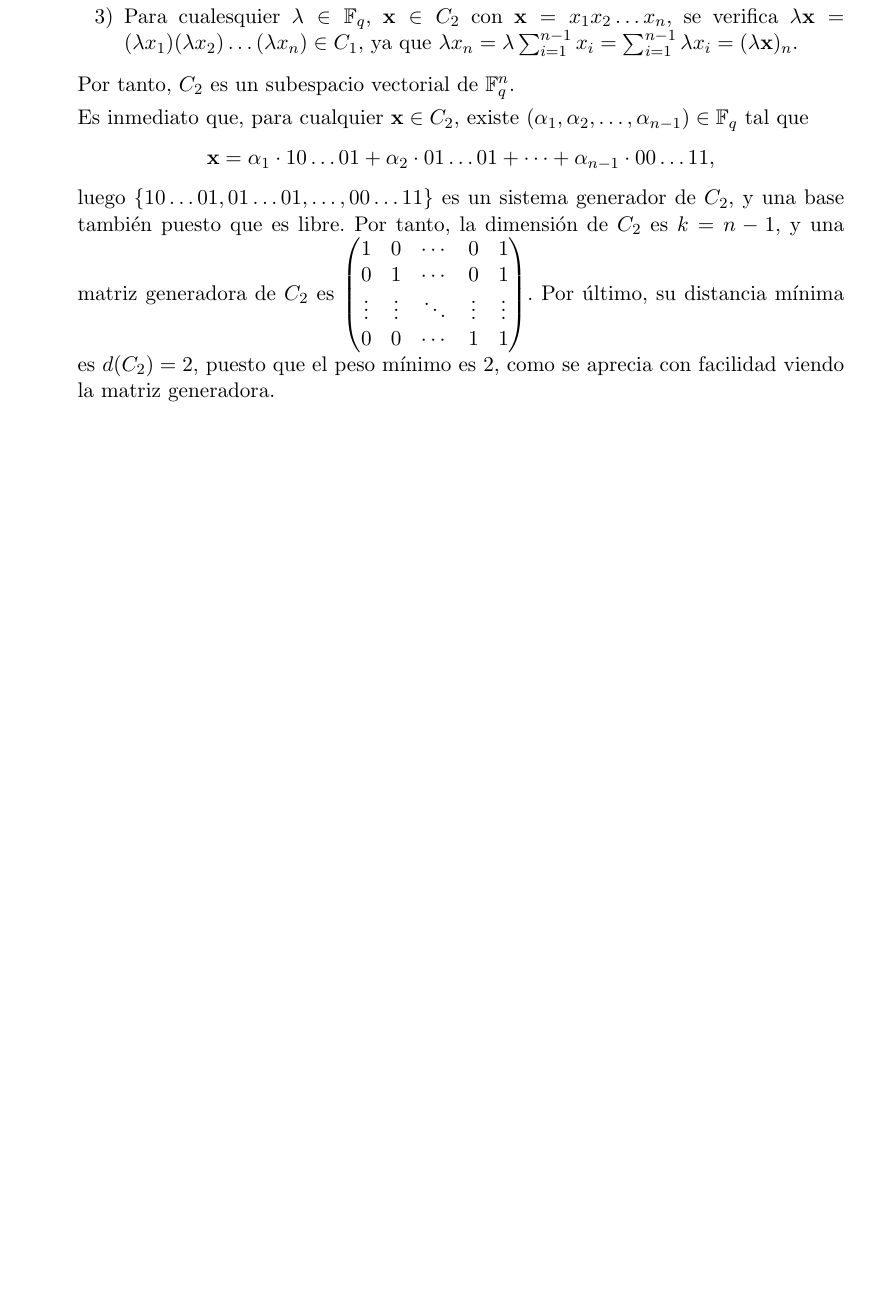
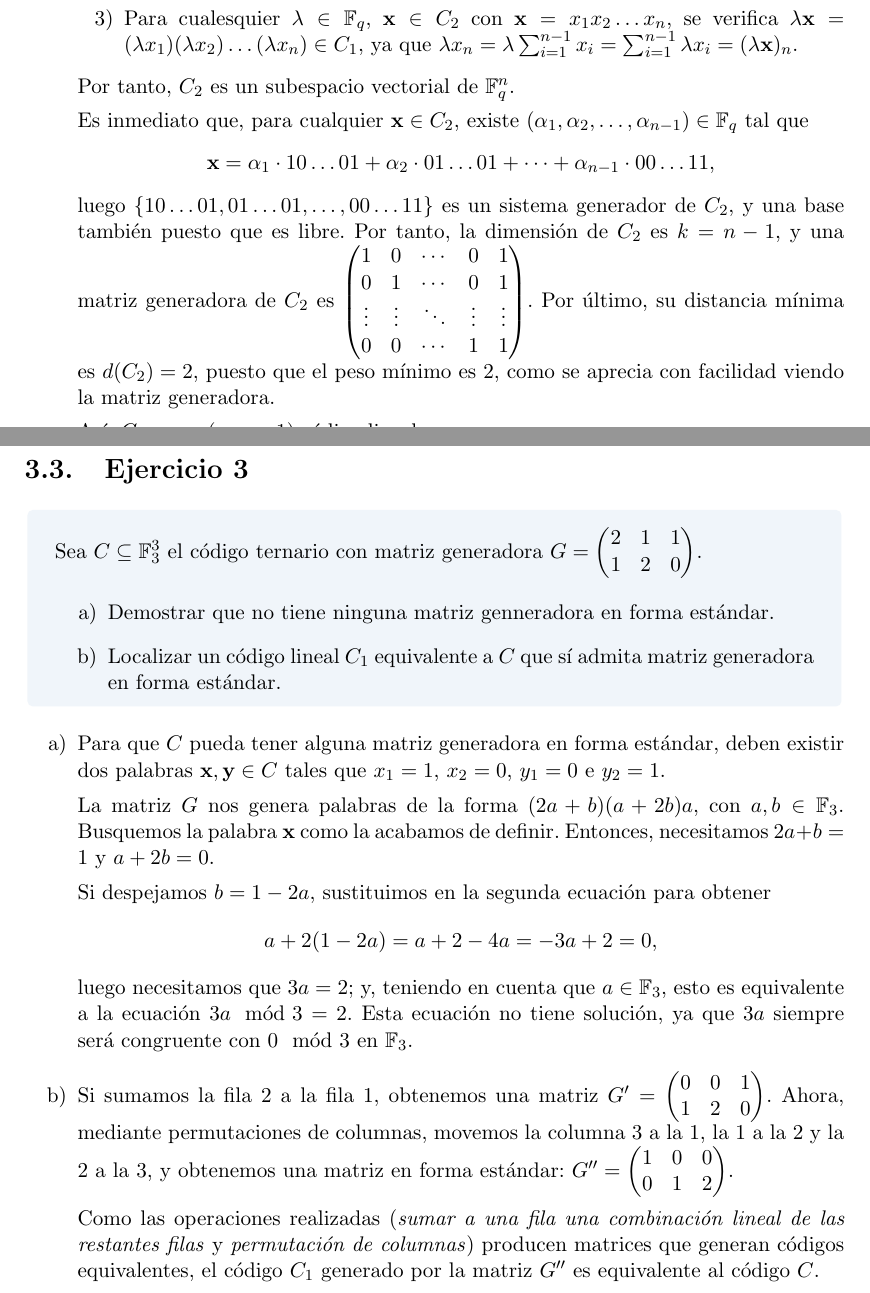
Before and after one commit to Laquinh/Math-Study-Notes, a LaTeX book (UPV EHU - Introducción a la Teoría de Códigos/book.tex, which reads UPV EHU - Introducción a la Teoría de Códigos/chapters/3.tex): part of page 22 of 25 before the commit and two parts of pages 22 and 23 of 27 after it, the two joined at a grey line, cut so that both start at the same text, the shorter picture padded with empty space. Compiled offline with pdfLaTeX.

Commit message:
Exercise UPV/EHU Code Theory.3.3

```diff
--- a/UPV EHU - Introducción a la Teoría de Códigos/chapters/3.tex
+++ b/UPV EHU - Introducción a la Teoría de Códigos/chapters/3.tex
@@ -73,3 +73,37 @@ Debemos comprobar si los conjuntos son subespacios vectoriales de $\mathbb{F}_q^
 
 		Así, $C_2$ es un $(n, n-1)$-código lineal.
 \end{enumerate}
+
+\section{Ejercicio 3}
+
+\begin{formulationBox}
+	Sea $C \subseteq \mathbb{F}_3^3$ el código ternario con matriz generadora $G = \begin{pmatrix}
+	2 & 1 & 1 \\
+	1 & 2 & 0
+	\end{pmatrix}$.
+
+	\begin{enumerate}[label=\alph*)]
+		\item Demostrar que no tiene ninguna matriz genneradora en forma estándar.
+		\item Localizar un código lineal $C_1$ equivalente a $C$ que sí admita matriz generadora en forma estándar.
+	\end{enumerate}
+\end{formulationBox}
+
+\begin{enumerate}[label=\alph*)]
+	\item Para que $C$ pueda tener alguna matriz generadora en forma estándar, deben existir dos palabras $\textbf{x}, \textbf{y} \in C$ tales que $x_1 = 1$, $x_2 = 0$, $y_1 = 0$ e $y_2 = 1$.
+
+	La matriz $G$ nos genera palabras de la forma $(2a + b)(a + 2b)a$, con $a,b \in \mathbb{F}_3$. Busquemos la palabra $\textbf{x}$ como la acabamos de definir. Entonces, necesitamos $2a + b = 1$ y $a + 2b = 0$.
+
+	Si despejamos $b = 1 - 2a$, sustituimos en la segunda ecuación para obtener
+	\[a + 2(1-2a) = a + 2 - 4a = -3a + 2 = 0,\]
+	luego necesitamos que $3a = 2$; y, teniendo en cuenta que $a\in\mathbb{F}_3$, esto es equivalente a la ecuación $3a\mod3 = 2$. Esta ecuación no tiene solución, ya que $3a$ siempre será congruente con $0 \mod 3$ en $\mathbb{F}_3$.
+
+	\item Si sumamos la fila 2 a la fila 1, obtenemos una matriz $G' = \begin{pmatrix}
+		0 & 0 & 1 \\
+		1 & 2 & 0
+	\end{pmatrix}$. Ahora, mediante permutaciones de columnas, movemos la columna 3 a la 1, la 1 a la 2 y la 2 a la 3, y obtenemos una matriz en forma estándar: $G'' = \begin{pmatrix}
+	1 & 0 & 0 \\
+	0 & 1 & 2
+	\end{pmatrix}$.
+
+	Como las operaciones realizadas (\textit{sumar a una fila una combinación lineal de las restantes filas} y \textit{permutación de columnas}) producen matrices que generan códigos equivalentes, el código $C_1$ generado por la matriz $G''$ es equivalente al código $C$.
+\end{enumerate}
```
